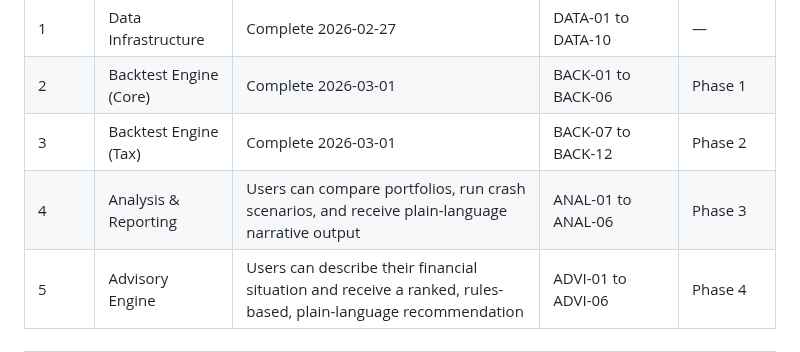
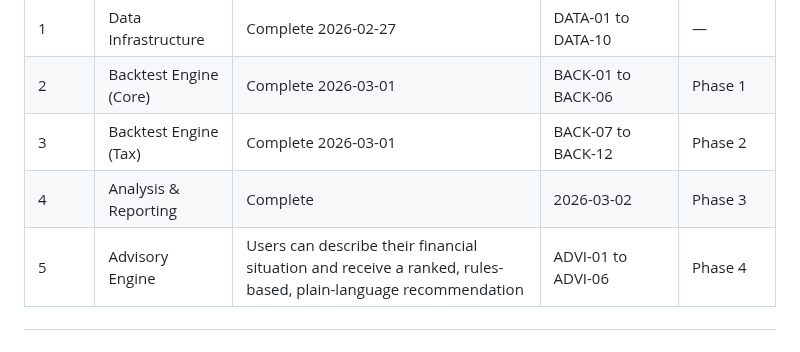
Before and after one commit to thegr4nge/portfolioforge, a Markdown page: .planning/ROADMAP.md, the part around the change. GitHub-like rendering.

Commit message:
docs(phase-4): complete phase execution

```diff
--- a/.planning/ROADMAP.md
+++ b/.planning/ROADMAP.md
@@ -17,7 +17,7 @@ A 4-layer financial platform built bottom-up: clean market data enables honest b
 | 1 | Data Infrastructure | Complete 2026-02-27 | DATA-01 to DATA-10 | — |
 | 2 | Backtest Engine (Core) | Complete 2026-03-01 | BACK-01 to BACK-06 | Phase 1 |
 | 3 | Backtest Engine (Tax) | Complete 2026-03-01 | BACK-07 to BACK-12 | Phase 2 |
-| 4 | Analysis & Reporting | Users can compare portfolios, run crash scenarios, and receive plain-language narrative output | ANAL-01 to ANAL-06 | Phase 3 |
+| 4 | Analysis & Reporting | Complete    | 2026-03-02 | Phase 3 |
 | 5 | Advisory Engine | Users can describe their financial situation and receive a ranked, rules-based, plain-language recommendation | ADVI-01 to ADVI-06 | Phase 4 |
 
 ---
```
Also changed, not shown: 1 other file.
